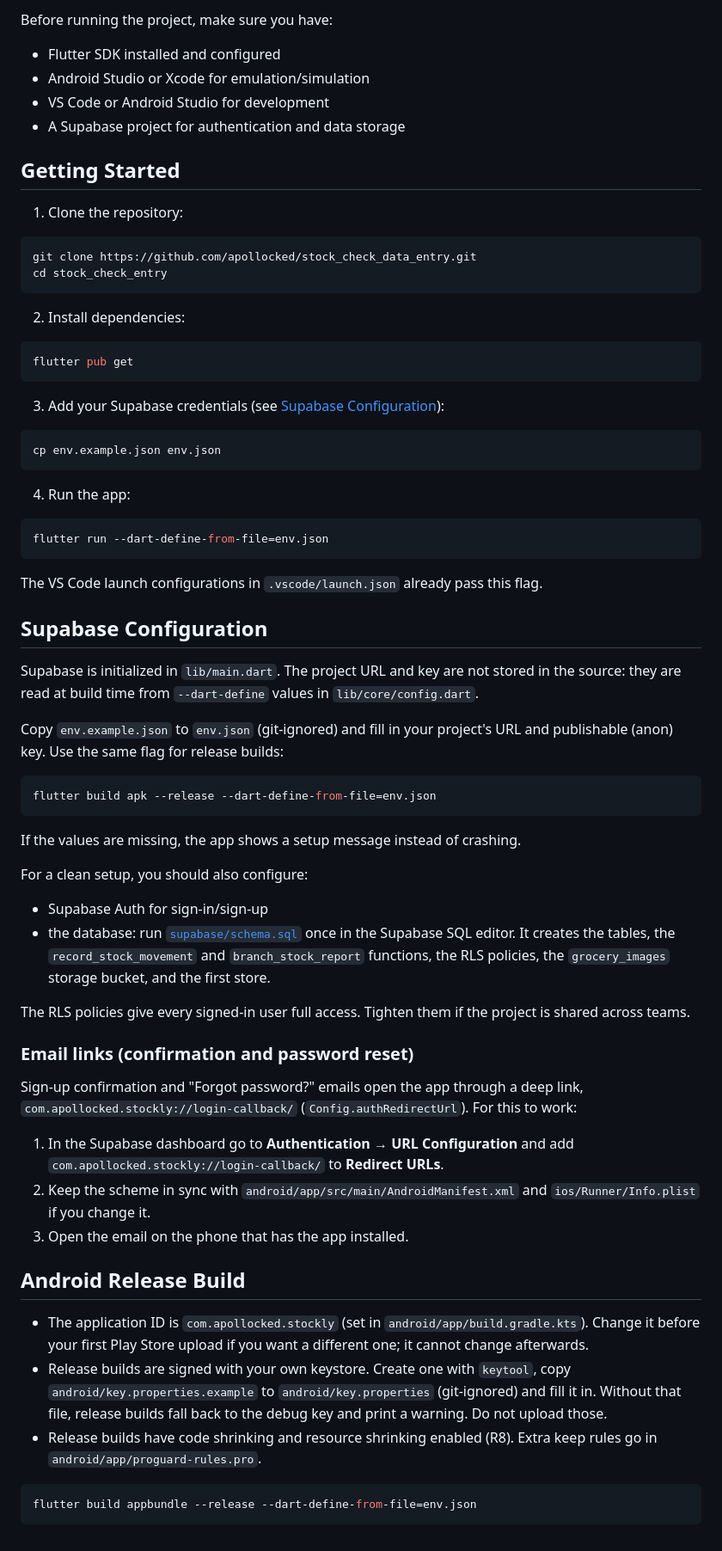
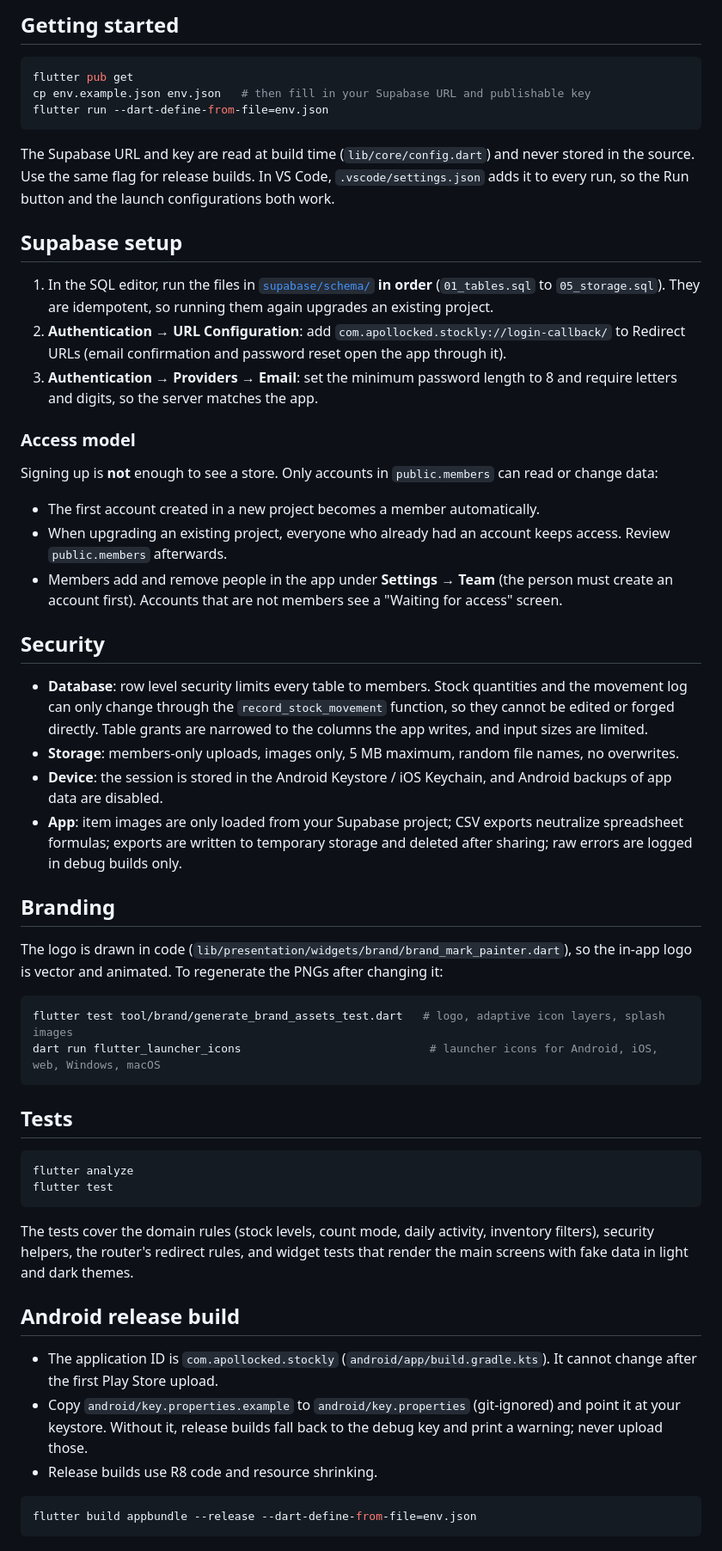
Before and after one commit to apollocked/stock_check_data_entry, a Markdown page: README.md, the part around one of its changes. Shown at 86% size. Rendered like a GitHub page.

````diff
--- a/README.md
+++ b/README.md
@@ -70,73 +40,58 @@ The app uses Supabase for authentication and backend data storage, and Riverpod
 
-Before running the project, make sure you have:
-
-- Flutter SDK installed and configured
-- Android Studio or Xcode for emulation/simulation
-- VS Code or Android Studio for development
-- A Supabase project for authentication and data storage
-
-## Getting Started
-
-1. Clone the repository:
-
-```bash
-git clone https://github.com/apollocked/stock_check_data_entry.git
-cd stock_check_entry
-```
-
-2. Install dependencies:
+## Getting started
 
 ```bash
 flutter pub get
-```
-
-3. Add your Supabase credentials (see [Supabase Configuration](#supabase-configuration)):
-
-```bash
-cp env.example.json env.json
-```
-
-4. Run the app:
-
-```bash
+cp env.example.json env.json   # then fill in your Supabase URL and publishable key
 flutter run --dart-define-from-file=env.json
 ```
 
-The VS Code launch configurations in `.vscode/launch.json` already pass this flag.
+The Supabase URL and key are read at build time (`lib/core/config.dart`) and never stored in the source. Use the same flag for release builds. In VS Code, `.vscode/settings.json` adds it to every run, so the Run button and the launch configurations both work.
 
-## Supabase Configuration
+## Supabase setup
 
-Supabase is initialized in `lib/main.dart`. The project URL and key are not stored in the source: they are read at build time from `--dart-define` values in `lib/core/config.dart`.
+1. In the SQL editor, run the files in [`supabase/schema/`](supabase/schema/) **in order** (`01_tables.sql` to `05_storage.sql`). They are idempotent, so running them again upgrades an existing project.
+2. **Authentication → URL Configuration**: add `com.apollocked.stockly://login-callback/` to Redirect URLs (email confirmation and password reset open the app through it).
+3. **Authentication → Providers → Email**: set the minimum password length to 8 and require letters and digits, so the server matches the app.
 
-Copy `env.example.json` to `env.json` (git-ignored) and fill in your project's URL and publishable (anon) key. Use the same flag for release builds:
+### Access model
+
+Signing up is **not** enough to see a store. Only accounts in `public.members` can read or change data:
+
+- The first account created in a new project becomes a member automatically.
+- When upgrading an existing project, everyone who already had an account keeps access. Review `public.members` afterwards.
+- Members add and remove people in the app under **Settings → Team** (the person must create an account first). Accounts that are not members see a "Waiting for access" screen.
+
+## Security
+
+- **Database**: row level security limits every table to members. Stock quantities and the movement log can only change through the `record_stock_movement` function, so they cannot be edited or forged directly. Table grants are narrowed to the columns the app writes, and input sizes are limited.
+- **Storage**: members-only uploads, images only, 5 MB maximum, random file names, no overwrites.
+- **Device**: the session is stored in the Android Keystore / iOS Keychain, and Android backups of app data are disabled.
+- **App**: item images are only loaded from your Supabase project; CSV exports neutralize spreadsheet formulas; exports are written to temporary storage and deleted after sharing; raw errors are logged in debug builds only.
+
+## Branding
+
+The logo is drawn in code (`lib/presentation/widgets/brand/brand_mark_painter.dart`), so the in-app logo is vector and animated. To regenerate the PNGs after changing it:
 
 ```bash
-flutter build apk --release --dart-define-from-file=env.json
+flutter test tool/brand/generate_brand_assets_test.dart   # logo, adaptive icon layers, splash images
+dart run flutter_launcher_icons                            # launcher icons for Android, iOS, web, Windows, macOS
 ```
 
-If the values are missing, the app shows a setup message instead of crashing.
+## Tests
 
-For a clean setup, you should also configure:
+```bash
+flutter analyze
+flutter test
+```
 
-- Supabase Auth for sign-in/sign-up
-- the database: run [`supabase/schema.sql`](supabase/schema.sql) once in the Supabase SQL editor. It creates the tables, the `record_stock_movement` and `branch_stock_report` functions, the RLS policies, the `grocery_images` storage bucket, and the first store.
+The tests cover the domain rules (stock levels, count mode, daily activity, inventory filters), security helpers, the router's redirect rules, and widget tests that render the main screens with fake data in light and dark themes.
 
-The RLS policies give every signed-in user full access. Tighten them if the project is shared across teams.
+## Android release build
 
-### Email links (confirmation and password reset)
-
-Sign-up confirmation and "Forgot password?" emails open the app through a deep link, `com.apollocked.stockly://login-callback/` (`Config.authRedirectUrl`). For this to work:
-
-1. In the Supabase dashboard go to **Authentication → URL Configuration** and add `com.apollocked.stockly://login-callback/` to **Redirect URLs**.
-2. Keep the scheme in sync with `android/app/src/main/AndroidManifest.xml` and `ios/Runner/Info.plist` if you change it.
-3. Open the email on the phone that has the app installed.
-
-
-## Android Release Build
-
-- The application ID is `com.apollocked.stockly` (set in `android/app/build.gradle.kts`). Change it before your first Play Store upload if you want a different one; it cannot change afterwards.
-- Release builds are signed with your own keystore. Create one with `keytool`, copy `android/key.properties.example` to `android/key.properties` (git-ignored) and fill it in. Without that file, release builds fall back to the debug key and print a warning. Do not upload those.
-- Release builds have code shrinking and resource shrinking enabled (R8). Extra keep rules go in `android/app/proguard-rules.pro`.
+- The application ID is `com.apollocked.stockly` (`android/app/build.gradle.kts`). It cannot change after the first Play Store upload.
+- Copy `android/key.properties.example` to `android/key.properties` (git-ignored) and point it at your keystore. Without it, release builds fall back to the debug key and print a warning; never upload those.
+- Release builds use R8 code and resource shrinking.
 
 ```bash
 flutter build appbundle --release --dart-define-from-file=env.json
````
Also changed, not shown: other parts of README.md (+28 -79 lines).
